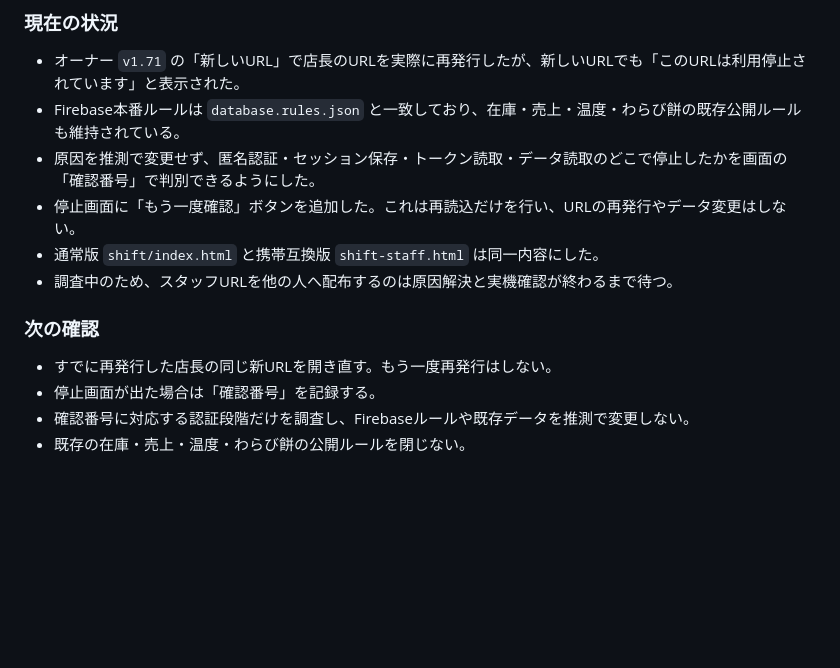
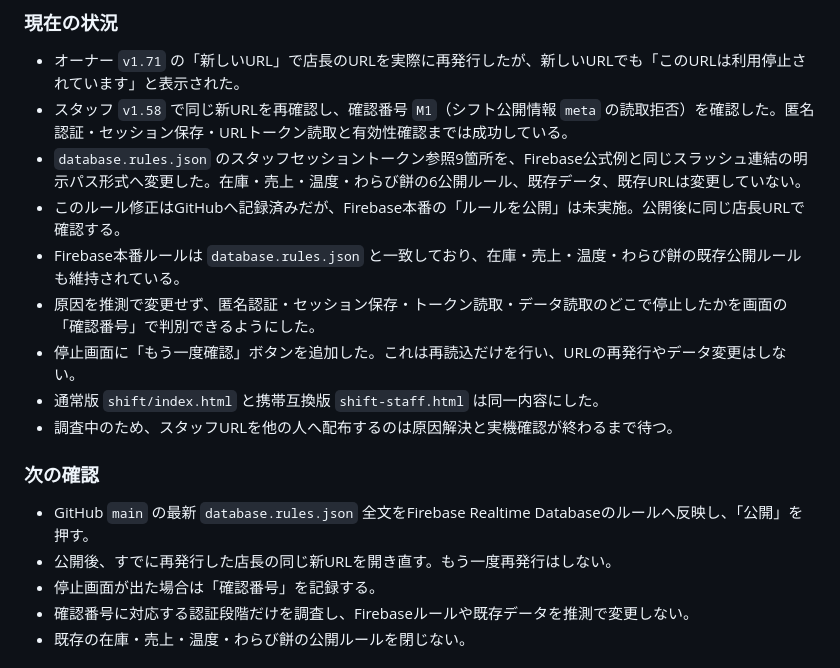
Before and after one commit to booandmoomoo1011-maker/zaiko-app, a Markdown page: ZAIKON-HANDOFF.md, the part around the change. Drawn GitHub-style; blank space fills up the shorter version.

Commit message:
docs: record M1 staff rules diagnosis

```diff
--- a/ZAIKON-HANDOFF.md
+++ b/ZAIKON-HANDOFF.md
@@ -694,6 +694,9 @@
 ### 現在の状況
 
 - オーナー `v1.71` の「新しいURL」で店長のURLを実際に再発行したが、新しいURLでも「このURLは利用停止されています」と表示された。
+- スタッフ `v1.58` で同じ新URLを再確認し、確認番号 `M1`（シフト公開情報 `meta` の読取拒否）を確認した。匿名認証・セッション保存・URLトークン読取と有効性確認までは成功している。
+- `database.rules.json` のスタッフセッショントークン参照9箇所を、Firebase公式例と同じスラッシュ連結の明示パス形式へ変更した。在庫・売上・温度・わらび餅の6公開ルール、既存データ、既存URLは変更していない。
+- このルール修正はGitHubへ記録済みだが、Firebase本番の「ルールを公開」は未実施。公開後に同じ店長URLで確認する。
 - Firebase本番ルールは `database.rules.json` と一致しており、在庫・売上・温度・わらび餅の既存公開ルールも維持されている。
 - 原因を推測で変更せず、匿名認証・セッション保存・トークン読取・データ読取のどこで停止したかを画面の「確認番号」で判別できるようにした。
 - 停止画面に「もう一度確認」ボタンを追加した。これは再読込だけを行い、URLの再発行やデータ変更はしない。
@@ -702,7 +705,8 @@
 
 ### 次の確認
 
-- すでに再発行した店長の同じ新URLを開き直す。もう一度再発行はしない。
+- GitHub `main` の最新 `database.rules.json` 全文をFirebase Realtime Databaseのルールへ反映し、「公開」を押す。
+- 公開後、すでに再発行した店長の同じ新URLを開き直す。もう一度再発行はしない。
 - 停止画面が出た場合は「確認番号」を記録する。
 - 確認番号に対応する認証段階だけを調査し、Firebaseルールや既存データを推測で変更しない。
 - 既存の在庫・売上・温度・わらび餅の公開ルールを閉じない。
```
